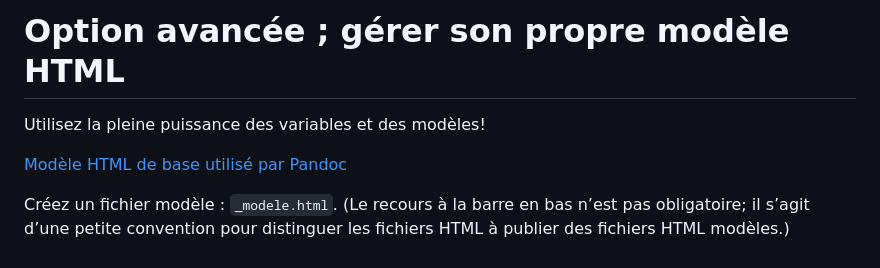
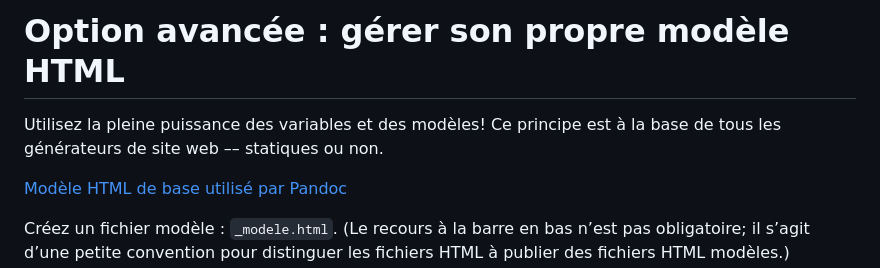
Before and after one commit to loup-brun/atelier-generateur-site-statique, a Markdown page: tutoriel/5-modele-variables/README.md, the part around the change. Rendered like a GitHub page.

```diff
--- a/tutoriel/5-modele-variables/README.md
+++ b/tutoriel/5-modele-variables/README.md
@@ -1,6 +1,6 @@
-# Option avancée ; gérer son propre modèle HTML
+# Option avancée : gérer son propre modèle HTML
 
-Utilisez la pleine puissance des variables et des modèles!
+Utilisez la pleine puissance des variables et des modèles! Ce principe est à la base de tous les générateurs de site web –– statiques ou non.
 
 [Modèle HTML de base utilisé par Pandoc](https://github.com/jgm/pandoc/blob/main/data/templates/default.html5)
 
```
